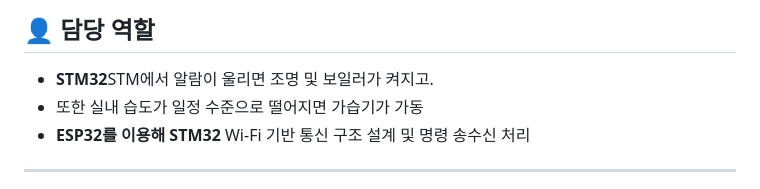
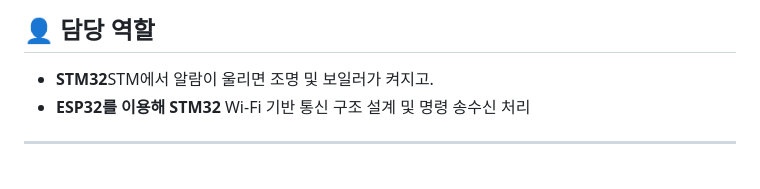
Before and after one commit to kimbseong0814/-Intel-6--MOMS-cookie, a Markdown page: README.md, the part around the change. Drawn GitHub-style.

```diff
--- a/README.md
+++ b/README.md
@@ -52,7 +52,6 @@ MOMS Cookie (Management Of Morning – Secretary : Cookie)는 바쁜 아침을
 ## 👤 담당 역할
 
 - **STM32**STM에서 알람이 울리면 조명 및 보일러가 켜지고.
-- 또한 실내 습도가 일정 수준으로 떨어지면 가습기가  가동
 - **ESP32를 이용해 STM32** Wi-Fi 기반 통신 구조 설계 및 명령 송수신 처리
 
 ---
```
